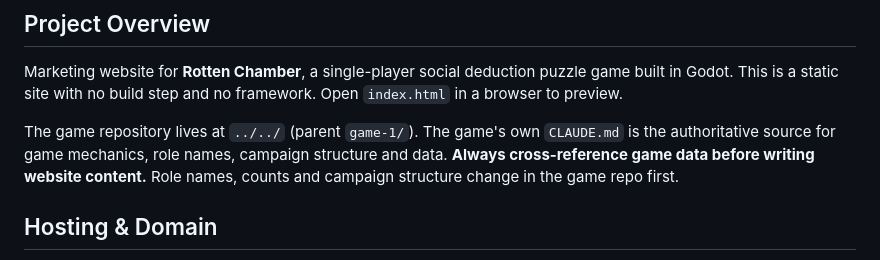
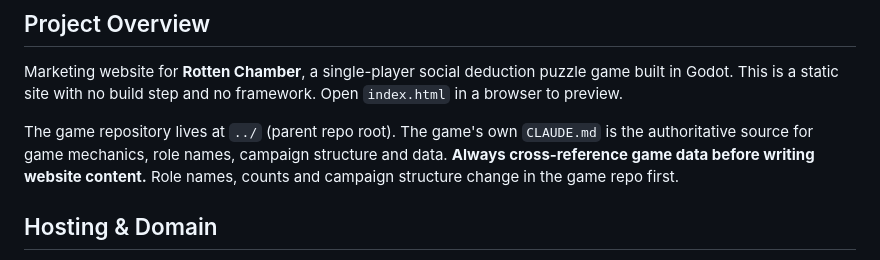
Before and after one commit to muratcetinist/rotten-chamber-website, a Markdown page: CLAUDE.md, the part around the change. Rendered like a GitHub page.

```diff
--- a/CLAUDE.md
+++ b/CLAUDE.md
@@ -4,7 +4,7 @@
 
 Marketing website for **Rotten Chamber**, a single-player social deduction puzzle game built in Godot. This is a static site with no build step and no framework. Open `index.html` in a browser to preview.
 
-The game repository lives at `../../` (parent `game-1/`). The game's own `CLAUDE.md` is the authoritative source for game mechanics, role names, campaign structure and data. **Always cross-reference game data before writing website content.** Role names, counts and campaign structure change in the game repo first.
+The game repository lives at `../` (parent repo root). The game's own `CLAUDE.md` is the authoritative source for game mechanics, role names, campaign structure and data. **Always cross-reference game data before writing website content.** Role names, counts and campaign structure change in the game repo first.
 
 ## Hosting & Domain
 
```
Also changed, not shown: WEBSITE_TODO.md (+11 -11 lines).
